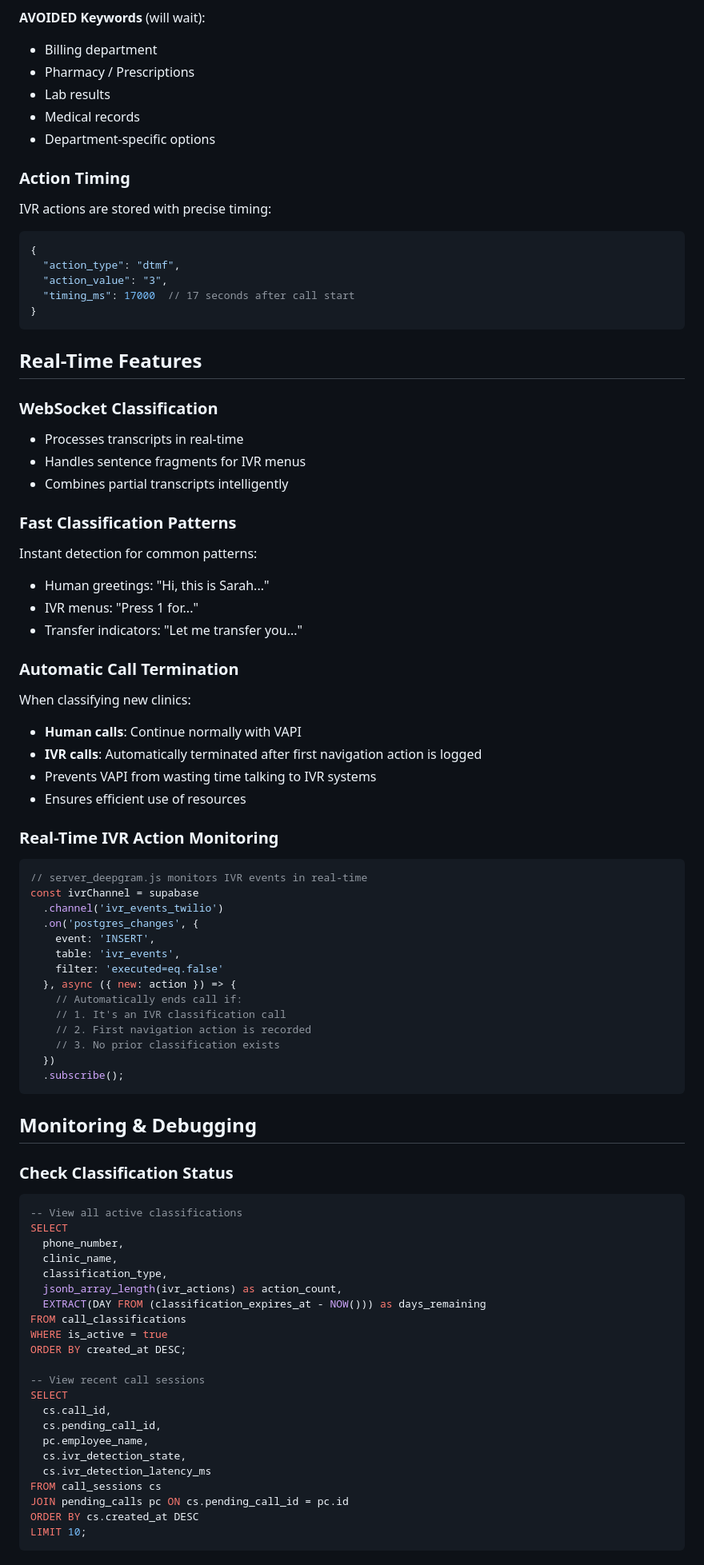
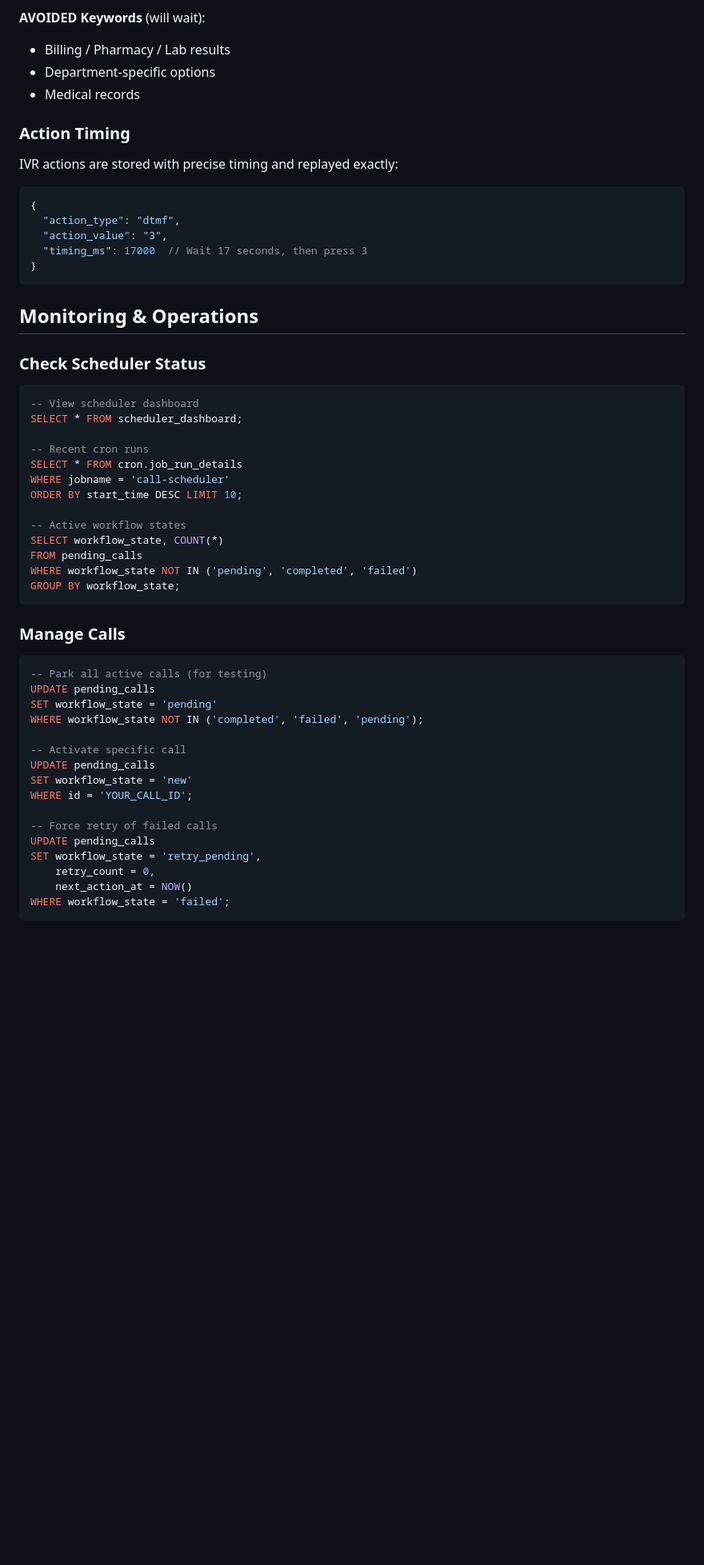
Before and after one commit to christopher-palmieri/deepgram-call-handler, a Markdown page: classification-readme.md, the part around one of its changes. Shown at 80% size. Drawn GitHub-style; blank space fills up the shorter version.

````diff
--- a/classification-readme.md
+++ b/classification-readme.md
@@ -329,84 +322,55 @@ The system uses OpenAI to intelligently navigate IVR menus with specific targeti
 
 **AVOIDED Keywords** (will wait):
-- Billing department
-- Pharmacy / Prescriptions
-- Lab results
+- Billing / Pharmacy / Lab results
+- Department-specific options
 - Medical records
-- Department-specific options
 
 ### Action Timing
-IVR actions are stored with precise timing:
+IVR actions are stored with precise timing and replayed exactly:
 ```json
 {
   "action_type": "dtmf",
   "action_value": "3",
-  "timing_ms": 17000  // 17 seconds after call start
+  "timing_ms": 17000  // Wait 17 seconds, then press 3
 }
 ```
 
-## Real-Time Features
+## Monitoring & Operations
 
-### WebSocket Classification
-- Processes transcripts in real-time
-- Handles sentence fragments for IVR menus
-- Combines partial transcripts intelligently
+### Check Scheduler Status
+```sql
+-- View scheduler dashboard
+SELECT * FROM scheduler_dashboard;
 
-### Fast Classification Patterns
-Instant detection for common patterns:
-- Human greetings: "Hi, this is Sarah..."
-- IVR menus: "Press 1 for..."
-- Transfer indicators: "Let me transfer you..."
+-- Recent cron runs
+SELECT * FROM cron.job_run_details
+WHERE jobname = 'call-scheduler'
+ORDER BY start_time DESC LIMIT 10;
 
-### Automatic Call Termination
-When classifying new clinics:
-- **Human calls**: Continue normally with VAPI
-- **IVR calls**: Automatically terminated after first navigation action is logged
-- Prevents VAPI from wasting time talking to IVR systems
-- Ensures efficient use of resources
-
-### Real-Time IVR Action Monitoring
-```javascript
-// server_deepgram.js monitors IVR events in real-time
-const ivrChannel = supabase
-  .channel('ivr_events_twilio')
-  .on('postgres_changes', {
-    event: 'INSERT',
-    table: 'ivr_events',
-    filter: 'executed=eq.false'
-  }, async ({ new: action }) => {
-    // Automatically ends call if:
-    // 1. It's an IVR classification call
-    // 2. First navigation action is recorded
-    // 3. No prior classification exists
-  })
-  .subscribe();
+-- Active workflow states
+SELECT workflow_state, COUNT(*)
+FROM pending_calls
+WHERE workflow_state NOT IN ('pending', 'completed', 'failed')
+GROUP BY workflow_state;
 ```
 
-## Monitoring & Debugging
+### Manage Calls
+```sql
+-- Park all active calls (for testing)
+UPDATE pending_calls
+SET workflow_state = 'pending'
+WHERE workflow_state NOT IN ('completed', 'failed', 'pending');
 
-### Check Classification Status
-```sql
--- View all active classifications
-SELECT
-  phone_number,
-  clinic_name,
-  classification_type,
-  jsonb_array_length(ivr_actions) as action_count,
-  EXTRACT(DAY FROM (classification_expires_at - NOW())) as days_remaining
-FROM call_classifications
-WHERE is_active = true
-ORDER BY created_at DESC;
+-- Activate specific call
+UPDATE pending_calls
+SET workflow_state = 'new'
+WHERE id = 'YOUR_CALL_ID';
 
--- View recent call sessions
-SELECT
-  cs.call_id,
-  cs.pending_call_id,
-  pc.employee_name,
-  cs.ivr_detection_state,
-  cs.ivr_detection_latency_ms
-FROM call_sessions cs
-JOIN pending_calls pc ON cs.pending_call_id = pc.id
-ORDER BY cs.created_at DESC
-LIMIT 10;
+-- Force retry of failed calls
+UPDATE pending_calls
+SET workflow_state = 'retry_pending',
+    retry_count = 0,
+    next_action_at = NOW()
+WHERE workflow_state = 'failed';
 ```
 
````
Also changed, not shown: other parts of classification-readme.md (+227 -251 lines).
